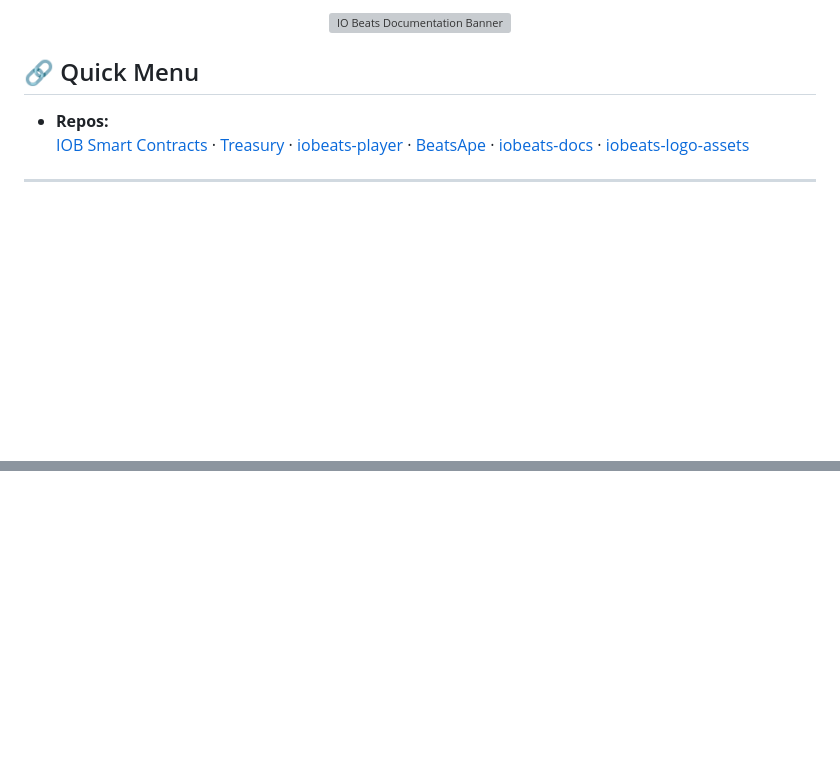
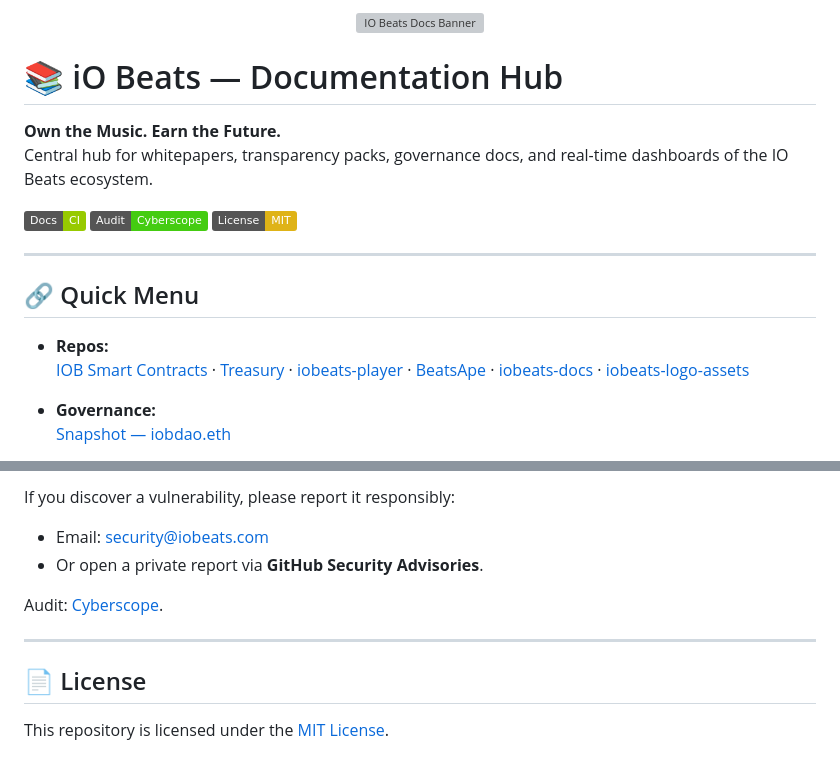
Before and after one commit to iobeatss/iobeats-docs, a Markdown page: README.md, 2 parts joined by grey strips. GitHub-like rendering; badges without logos; blank space fills up the shorter version; grey boxes are pictures that could not be loaded.

```diff
--- a/README.md
+++ b/README.md
@@ -1,9 +1,20 @@
 <p align="center">
-  <img src="https://raw.githubusercontent.com/iobeatss/iobeats-logo-assets/main/hero1.gif"
-       alt="IO Beats Documentation Banner" width="100%" />
+  <img src="https://raw.githubusercontent.com/iobeatss/iobeats-logo-assets/main/hero1.gif" alt="IO Beats Docs Banner" width="100%" />
 </p>
 
+# 📚 iO Beats — Documentation Hub
+
+**Own the Music. Earn the Future.**
+Central hub for whitepapers, transparency packs, governance docs, and real-time dashboards of the IO Beats ecosystem.
+
+[![Docs CI](https://img.shields.io/badge/Docs-CI-green)](#)
+[![Audit](https://img.shields.io/badge/Audit-Cyberscope-brightgreen.svg)](https://raw.githubusercontent.com/cyberscope-io/audits/main/iob/audit.pdf)
+[![License: MIT](https://img.shields.io/badge/License-MIT-yellow.svg)](https://github.com/iobeatss/IOB-Smart-contract/blob/main/LICENSE)
+
+---
+
 ## 🔗 Quick Menu
+
 - **Repos:**
   [IOB Smart Contracts](https://github.com/iobeatss/IOB-Smart-contract) ·
   [Treasury](https://github.com/iobeatss/treasury) ·
@@ -12,5 +23,6 @@
   [iobeats-docs](https://github.com/iobeatss/iobeats-docs) ·
   [iobeats-logo-assets](https://github.com/iobeatss/iobeats-logo-assets)
 
----
+- **Governance:**
+  [Snapshot — iobdao.eth](https://snapshot.box/#/s:iobdao.eth)
 
@@ -80,0 +110,12 @@ See [LICENSE](https://github.com/iobeatss/IOB-Smart-contract/blob/main/LICENSE)
+If you discover a vulnerability, please report it responsibly:
+
+- Email: security@iobeats.com
+- Or open a private report via **GitHub Security Advisories**.
+
+Audit: [Cyberscope](https://raw.githubusercontent.com/cyberscope-io/audits/main/iob/audit.pdf).
+
+---
+
+## 📄 License
+
+This repository is licensed under the [MIT License](https://github.com/iobeatss/IOB-Smart-contract/blob/main/LICENSE).
```
Also changed, not shown: other parts of README.md (+56 -39 lines).
